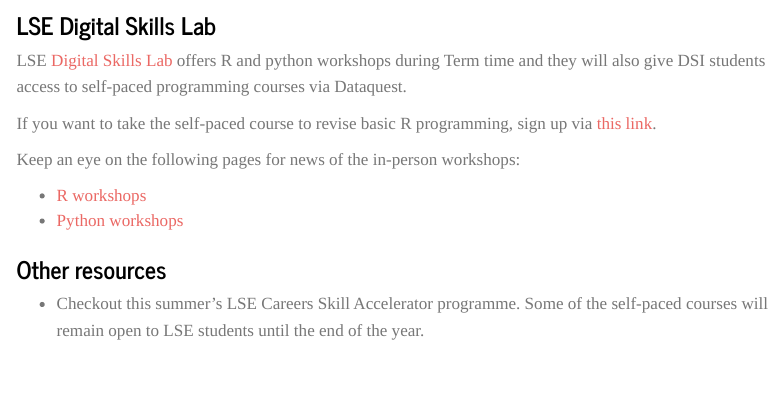
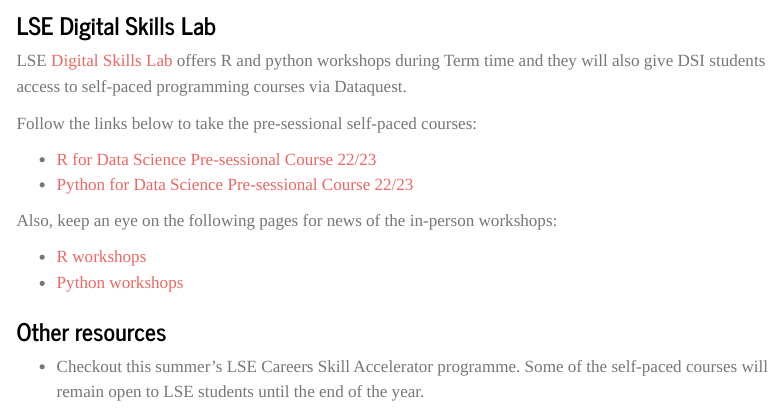
Before and after one commit to LSE-DSI/lse-ds105-course-notes, a Quarto document (weeks/week01/appendix.qmd): the page in a window 1100 px wide, from 490 px down. Rendered offline with R 4.5, knitr and Pandoc in place of Quarto, with nearby package versions; menus at the side of the page are left out.

Commit message:
✏️ Fix typo + add links to DSL

```diff
--- a/weeks/week01/appendix.qmd
+++ b/weeks/week01/appendix.qmd
@@ -22,9 +22,12 @@
 
 LSE [Digital Skills Lab](https://info.lse.ac.uk/current-students/digital-skills-lab) offers R and python workshops during Term time and they will also give DSI students access to self-paced programming courses via Dataquest.
 
-If you want to take the self-paced course to revise basic R programming, sign up via [this link](https://lse.eu.qualtrics.com/jfe/form/SV_6DbHqit2R8Y324u).
+Follow the links below to take the pre-sessional self-paced courses:
 
-Keep an eye on the following pages for news of the in-person workshops:
+- [R for Data Science Pre-sessional Course 22/23](https://moodle.lse.ac.uk/course/view.php?id=8366)
+- [Python for Data Science Pre-sessional Course 22/23](https://moodle.lse.ac.uk/course/view.php?id=8365)
+
+Also, keep an eye on the following pages for news of the in-person workshops:
 
 - [R workshops](https://info.lse.ac.uk/current-students/digital-skills-lab/r)
 - [Python workshops](https://info.lse.ac.uk/current-students/digital-skills-lab/python)
```
Also changed, not shown: main/syllabus.qmd (+1 -1 lines).
